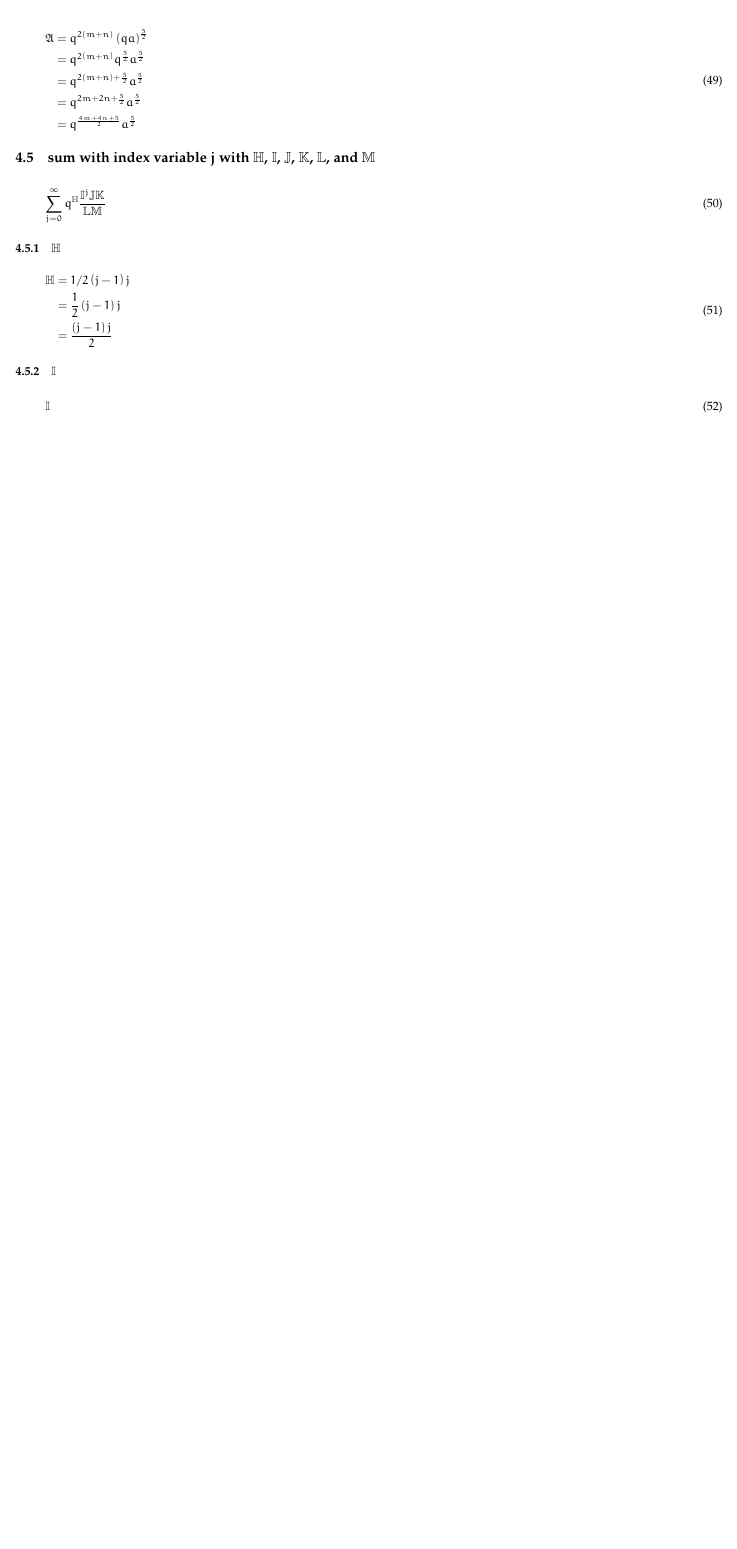
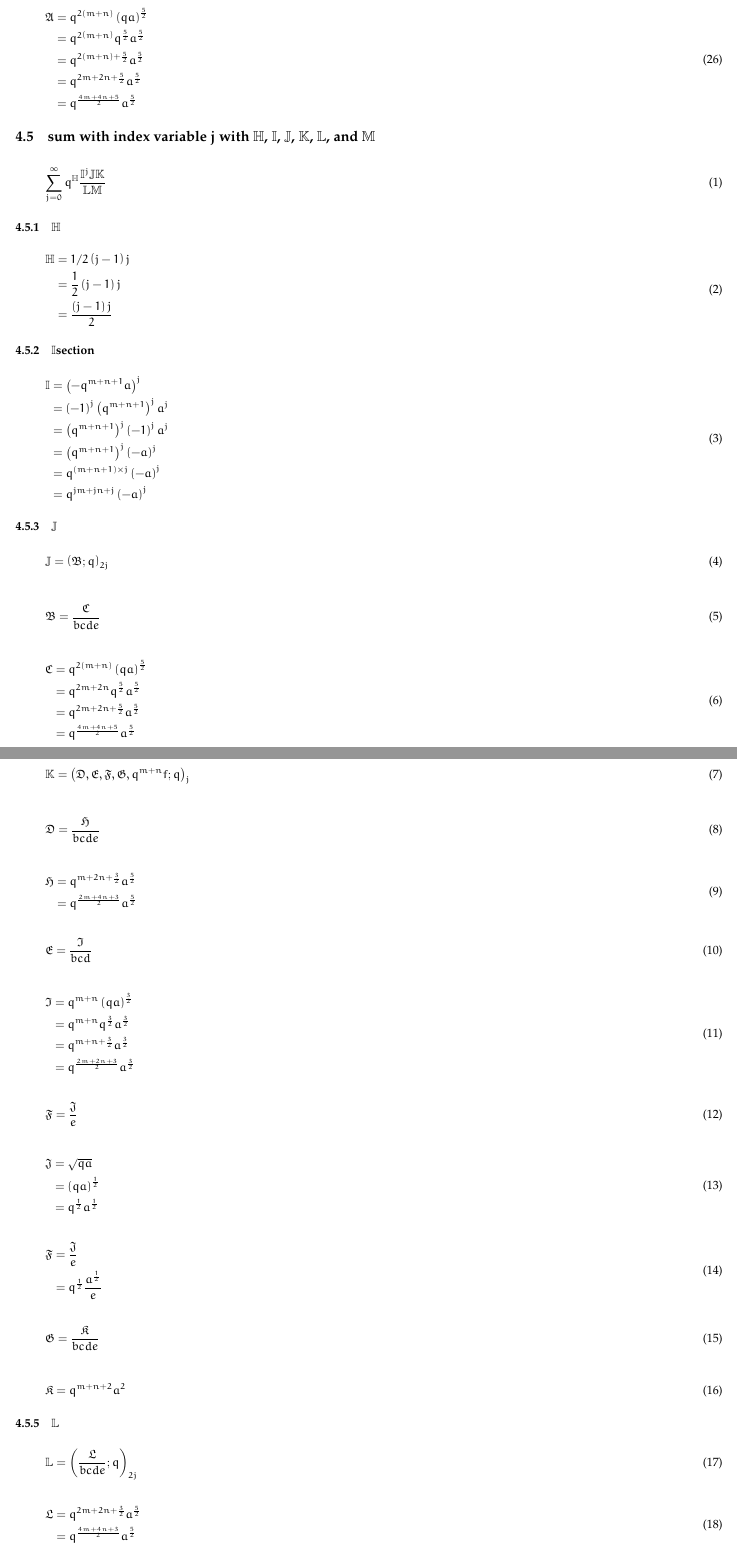
Before and after one commit to PeterCullenBurbery/nist-surf-2023, a LaTeX document (equation4withfractionalexponentsinstyle3.tex): part of page 5 of 5 before the commit and two parts of pages 5 and 6 of 6 after it, the two joined at a grey line, cut so that both start at the same text, the shorter picture padded with empty space. Compiled offline with pdfLaTeX.

Commit message:
I finished the changes for double-struck L.

```diff
--- a/equation4withfractionalexponentsinstyle3.tex
+++ b/equation4withfractionalexponentsinstyle3.tex
@@ -4,7 +4,7 @@
 \usepackage{color}
 \usepackage{amsmath}
 \usepackage{ amssymb}
-\counterwithin*{equation}{section}
+\counterwithin*{equation}{subsection}
 \title{manual translation}
 \author{Peter Burbery}
 \date{June 2023}
@@ -110,7 +110,7 @@
 \newcommand{\goX}{\ensuremath{\mathfrak{X}}}
 \newcommand{\goY}{\ensuremath{\mathfrak{Y}}}
 \newcommand{\goZ}{\ensuremath{\mathfrak{Z}}}
-
+\setcounter{tocdepth}{4}
 \usepackage{marvosym}
 
 \begin{document}
@@ -459,11 +459,128 @@ This is what we will be defining.
 \end{split}
 \end{flalign}
 
-\subsubsection{\dsI}
+\subsubsection{\dsI section}
+
 
 \begin{flalign}
-    \dsI
+\begin{split}
+  \dsI & = \left(-q^{m+n+1} a\right)^j    \\
+    & =  \left(-1\right)^j \left(q^{m+n+1}\right)^j a^j  \\
+     & =  \left(q^{m+n+1}\right)^j \left(-1\right)^j  a^j \\
+      & =  \left(q^{m+n+1}\right)^j \left(-a\right)^j  \\
+     &= q^{\left( m+n+1\right)\times j} \left(-a\right)^j \\
+       &= q^{j m+j n+j} \left(-a\right)^j
+\end{split}
 \end{flalign}
+
+\subsubsection{\dsJ}
+
+\begin{flalign}
+    \dsJ=\left(\goB ;q\right)_{2j}
+\end{flalign}
+
+\begin{flalign}
+    \goB=\frac{\goC}{b c d e}
+\end{flalign}
+
+\begin{flalign}
+\begin{split}
+  \goC & = q^{2\left(m+n\right)} \left(q a\right)^{\frac{5}{2}}    \\
+    & = q^{2m+2n} q^{\frac{5}{2}} a^{\frac{5}{2}}   \\
+     & =   q^{2m+2n+\frac{5}{2}} a^{\frac{5}{2}}  \\
+      & =   q^{\frac{4m+4n+5}{2}} a^{\frac{5}{2}}
+\end{split}
+\end{flalign}
+
+\subsubsection{\dsK}
+\begin{flalign}
+    \dsK=\left( \goD,\goE,\goF,\goG,q^{m+n} f;q\right)_j
+\end{flalign}
+
+\begin{flalign}
+    \goD=\frac{\goH}{b c d e}
+\end{flalign}
+
+
+\begin{flalign}
+\begin{split}
+    \goH & =q^{m+2n+\frac{3}{2}}a^{\frac{5}{2}} \\
+    & = q^{\frac{2m+4n+3}{2}} a^{\frac{5}{2}}
+\end{split}
+\end{flalign}
+
+\begin{flalign}
+    \goE=\frac{\goI}{b c d}
+\end{flalign}
+
+\begin{flalign}
+\begin{split}
+    \goI&=q^{m+n} \left(q a\right)^{\frac{3}{2}}\\
+    & =q^{m+n} q^{\frac{3}{2}} a^{\frac{3}{2}} \\
+    &= q^{m+n+\frac{3}{2}} a^{\frac{3}{2}} \\
+    &= q^{\frac{2m+2n+3}{2}} a^{\frac{3}{2}}
+\end{split}
+\end{flalign}
+
+\begin{flalign}
+    \goF=\frac{\goJ}{e}
+\end{flalign}
+
+\begin{flalign}
+    \begin{split}
+        \goJ&=\sqrt{q a} \\
+        &=\left(q a\right)^{\frac{1}{2}} \\
+        & = q^{\frac{1}{2}} a^{\frac{1}{2}}
+    \end{split}
+\end{flalign}
+
+\begin{flalign}
+\begin{split}
+        \goF & =\frac{\goJ}{e} \\
+        & =q^{\frac{1}{2}} \frac{a^{\frac{1}{2}}}{e}
+\end{split}
+\end{flalign}
+
+\begin{flalign}
+    \goG=\frac{\goK}{b c d e}
+\end{flalign}
+
+\begin{flalign}
+    \goK=q^{m+n+2} a^2
+\end{flalign}
+
+
+
+\subsubsection{\dsL}
+
+\begin{flalign}
+    \dsL =\left(\frac{\goL}{b c d e};q\right)_{2j}
+\end{flalign}
+
+
+\begin{flalign}
+\begin{split}
+    \goL&=q^{2m+2n+\frac{3}{2}} a^{\frac{5}{2}} \\
+    & = q^{\frac{4m+4n+3}{2}} a^{\frac{5}{2}}
+\end{split}
+\end{flalign}
+
+\subsubsection{\dsM}
+
+
+
+
+
+
+
+
+
+
+
+
+
+
+
 
 
 
```
